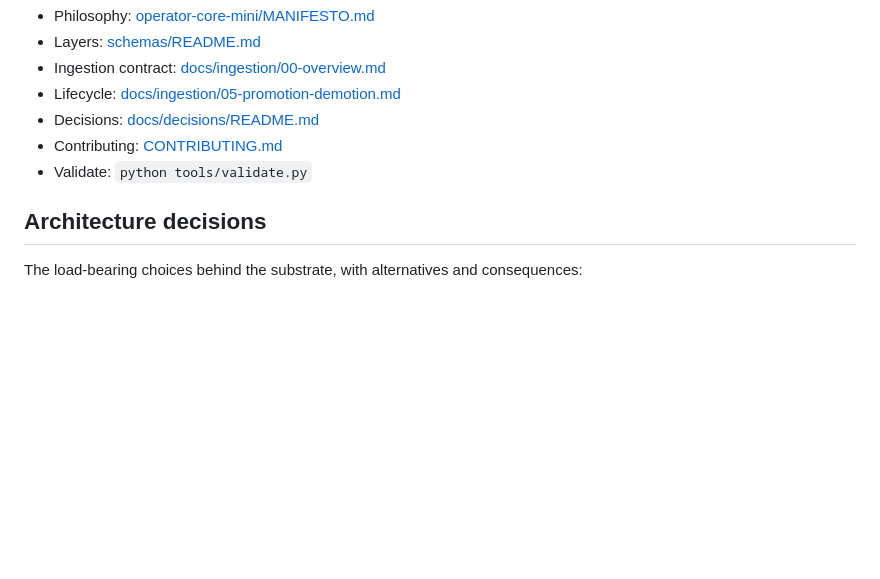
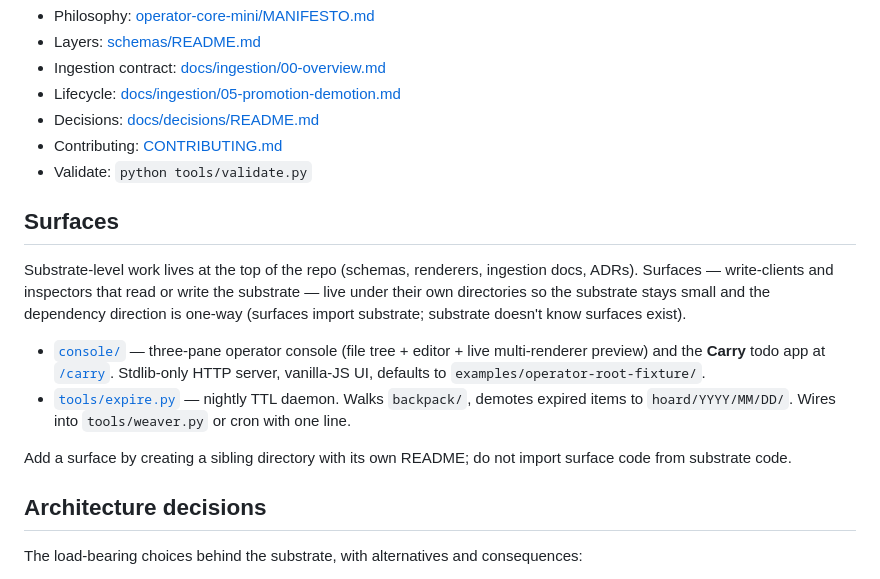
Before and after one commit to snackdriven/operator-core-mini, a Markdown page: README.md, the part around the change. Rendered like a GitHub page; blank space fills up the shorter version.

Commit message:
docs: add Surfaces section to root README + Carry-specific README
Two cross-references so the operational surfaces (console, Carry) are
discoverable from the front door without polluting the substrate-design
corpus.

README.md — new "## Surfaces" section near Architecture decisions.
States the dependency rule explicitly: surfaces import substrate;
substrate doesn't know surfaces exist. Links to console/README.md,
console/static/carry/README.md, and tools/expire.py.

console/static/carry/README.md (NEW) — Carry-only doc covering: what
it is, how to run, the exact frontmatter shape every Carry todo lands
as, every interaction's verb mapping, the visual states, the two
ways an item leaves the bag (manual demote vs nightly TTL daemon),
intentional v0 cuts, and a one-page file map. Carry has grown enough
to deserve its own doc separate from the console-wide README.

console/README.md — updated the one-line Carry mention to link the
new sub-README instead of pointing at the raw index.html.

```diff
--- a/README.md
+++ b/README.md
@@ -58,6 +58,25 @@ operator-core-schemas/
 - Contributing: [CONTRIBUTING.md](./CONTRIBUTING.md)
 - Validate: `python tools/validate.py`
 
+## Surfaces
+
+Substrate-level work lives at the top of the repo (schemas, renderers,
+ingestion docs, ADRs). Surfaces — write-clients and inspectors that read or
+write the substrate — live under their own directories so the substrate
+stays small and the dependency direction is one-way (surfaces import
+substrate; substrate doesn't know surfaces exist).
+
+- [`console/`](./console/README.md) — three-pane operator console (file
+  tree + editor + live multi-renderer preview) and the **Carry** todo app
+  at [`/carry`](./console/static/carry/README.md). Stdlib-only HTTP
+  server, vanilla-JS UI, defaults to `examples/operator-root-fixture/`.
+- [`tools/expire.py`](./tools/README.md) — nightly TTL daemon. Walks
+  `backpack/`, demotes expired items to `hoard/YYYY/MM/DD/`. Wires into
+  `tools/weaver.py` or cron with one line.
+
+Add a surface by creating a sibling directory with its own README; do not
+import surface code from substrate code.
+
 ## Architecture decisions
 
 The load-bearing choices behind the substrate, with alternatives and
```
Also changed, not shown: console/README.md (+5 -4 lines), 1 other file.
